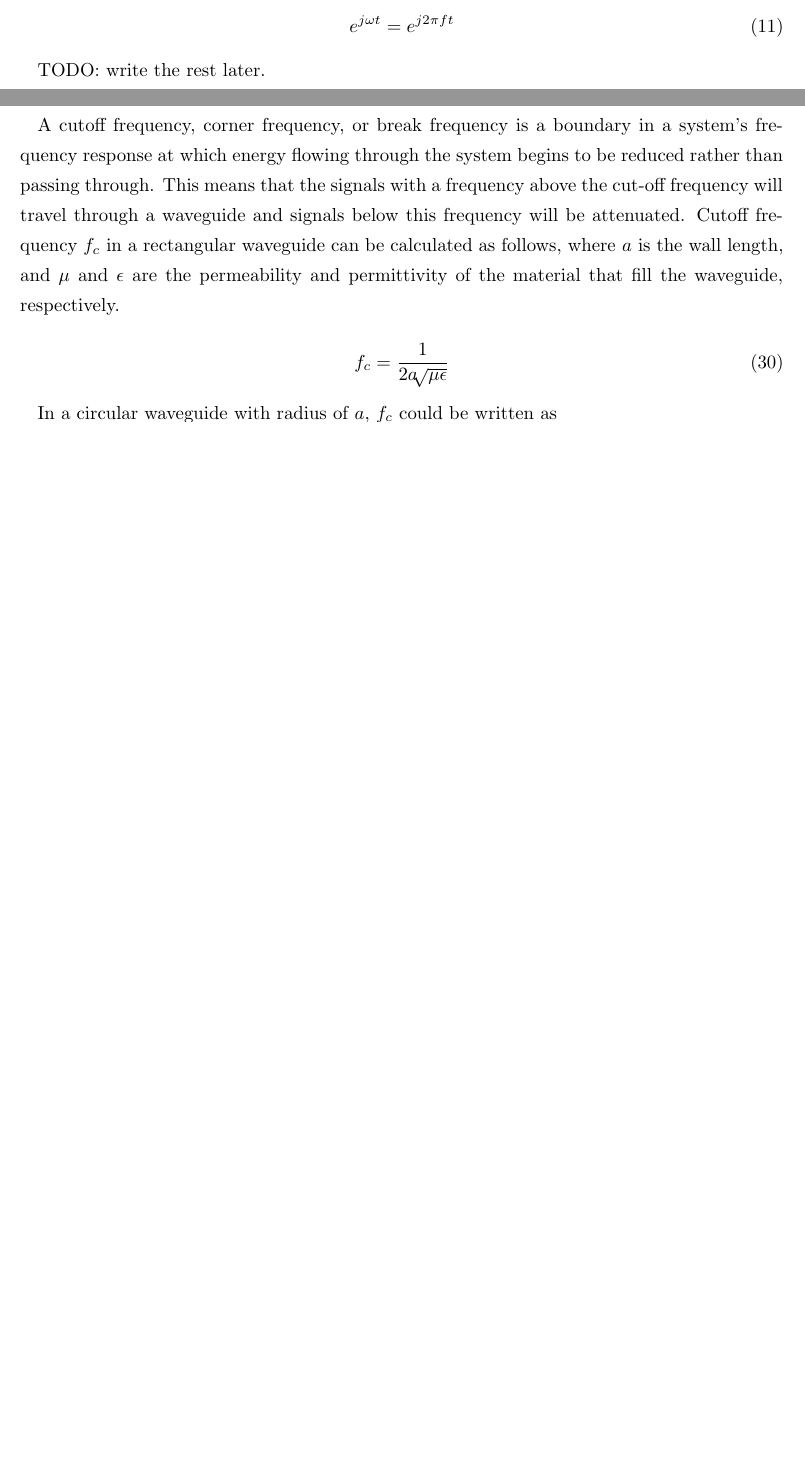
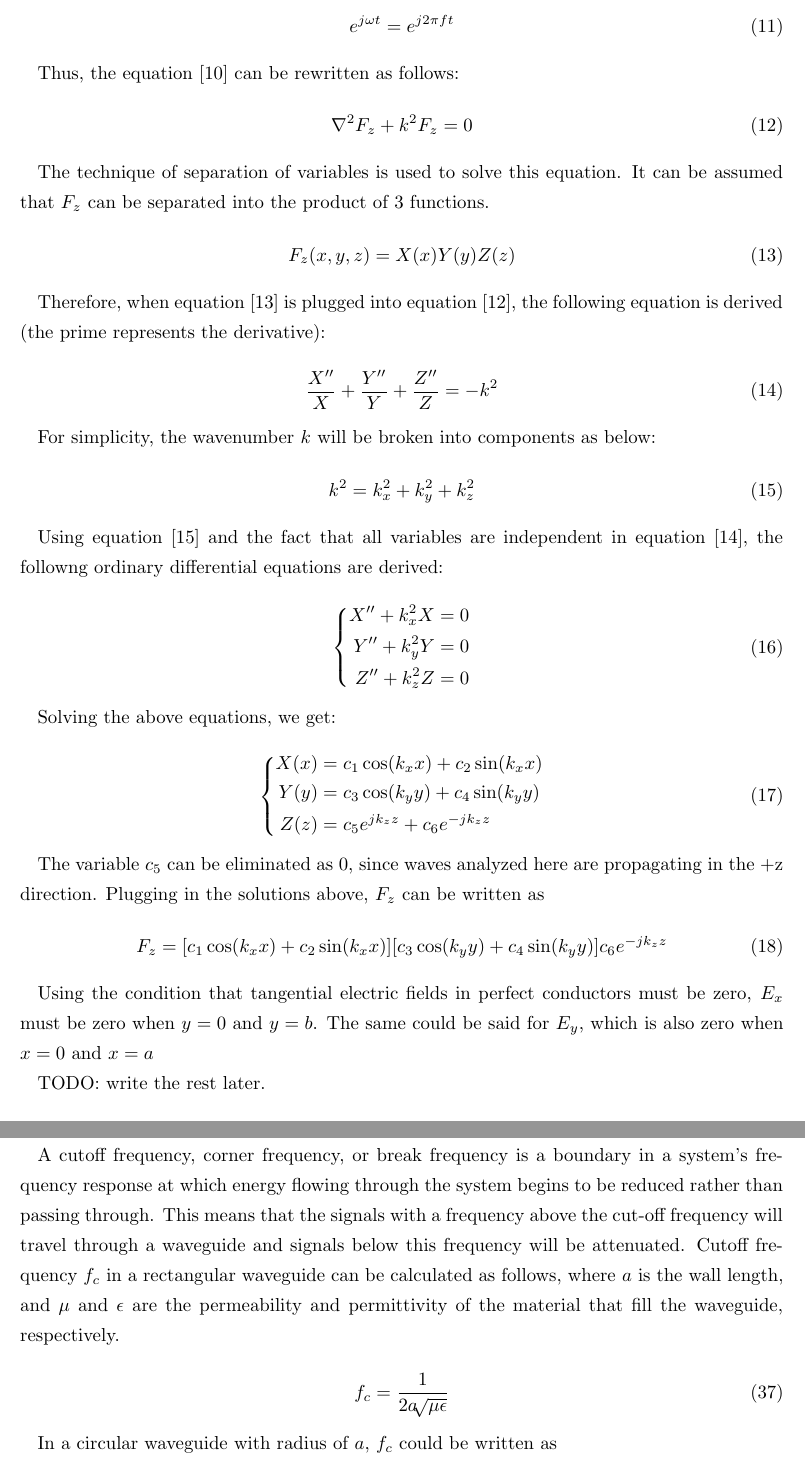
Before and after one commit to greenteabiscuit/lab-papers, a LaTeX thesis (english-ver/english-thesis.tex): two parts of pages 3 and 7 of 10 before the commit and two parts of pages 3 and 8 of 11 after it, joined at a grey line, cut so that both start at the same text, the shorter picture padded with empty space. Compiled offline with pLaTeX and dvipdfmx.

Commit message:
reached 10 pages

```diff
--- a/english-ver/english-thesis.tex
+++ b/english-ver/english-thesis.tex
@@ -128,6 +128,72 @@ Assuming that there is only one frequency, the time dependence can be written as
 \begin{equation}
   e^{j\omega t} = e^{j 2\pi ft}
 \end{equation}
+
+Thus, the equation [\ref{eq:vector_wave_equation}] can be rewritten as follows:
+
+\begin{equation} \label{eq:simplified}
+  \nabla ^ 2 F_z + k^2 F_z = 0
+\end{equation}
+
+The technique of separation of variables is used to solve this equation.
+It can be assumed that $F_z$ can be separated into the product of 3 functions.
+
+\begin{equation} \label{eq:separation_of_vars}
+  F_z(x,y,z) = X(x)Y(y)Z(z)
+\end{equation}
+
+Therefore, when equation [\ref{eq:separation_of_vars}] is plugged into equation [\ref{eq:simplified}],
+the following equation is derived
+(the prime represents the derivative):
+
+\begin{equation} \label{eq:simplified_derivative_equation}
+  \frac{X''}{X} + \frac{Y''}{Y} + \frac{Z''}{Z} = -k^2
+\end{equation}
+
+For simplicity, the wavenumber $k$ will be broken into components as below:
+
+\begin{equation} \label{eq:break_down_wavenumber}
+  k^2 = k_x^2 + k_y^2 + k_z^2
+\end{equation}
+
+Using equation [\ref{eq:break_down_wavenumber}] and the fact that all variables are
+independent in equation [\ref{eq:simplified_derivative_equation}],
+the followng ordinary differential equations are derived:
+
+\begin{equation} \label{eq:three_ordinary}
+  \left\{
+  \begin{alignedat}{3}
+    X'' + k_x^2 X = 0 \\
+    Y'' + k_y^2 Y = 0 \\
+    Z'' + k_z^2 Z = 0
+  \end{alignedat}
+  \right.
+\end{equation}
+
+Solving the above equations, we get:
+
+\begin{equation} \label{eq:three_solved_ordinary}
+  \left\{
+  \begin{alignedat}{3}
+    X(x) &= c_1 \cos (k_x x) + c_2 \sin (k_x x) \\
+    Y(y) &= c_3 \cos (k_y y) + c_4 \sin (k_y y) \\
+    Z(z) &= c_5 e^{j k_z z} + c_6 e^{-j k_z z}
+  \end{alignedat}
+  \right.
+\end{equation}
+
+The variable $c_5$ can be eliminated as $0$,
+since waves analyzed here are propagating in the +z direction.
+Plugging in the solutions above, $F_z$ can be written as
+
+\begin{equation}
+  F_z = [c_1 \cos (k_x x) + c_2 \sin (k_x x)][c_3 \cos (k_y y) + c_4 \sin (k_y y)]c_6 e^{-j k_z z}
+\end{equation}
+
+Using the condition that tangential electric fields in perfect conductors must be zero,
+$E_x$ must be zero when $y=0$ and $y=b$.
+The same could be said for $E_y$,
+which is also zero when $x=0$ and $x=a$
 
 TODO: write the rest later.
 
```
Also changed, not shown: english-ver/english-thesis.tex (2 more changed lines).
